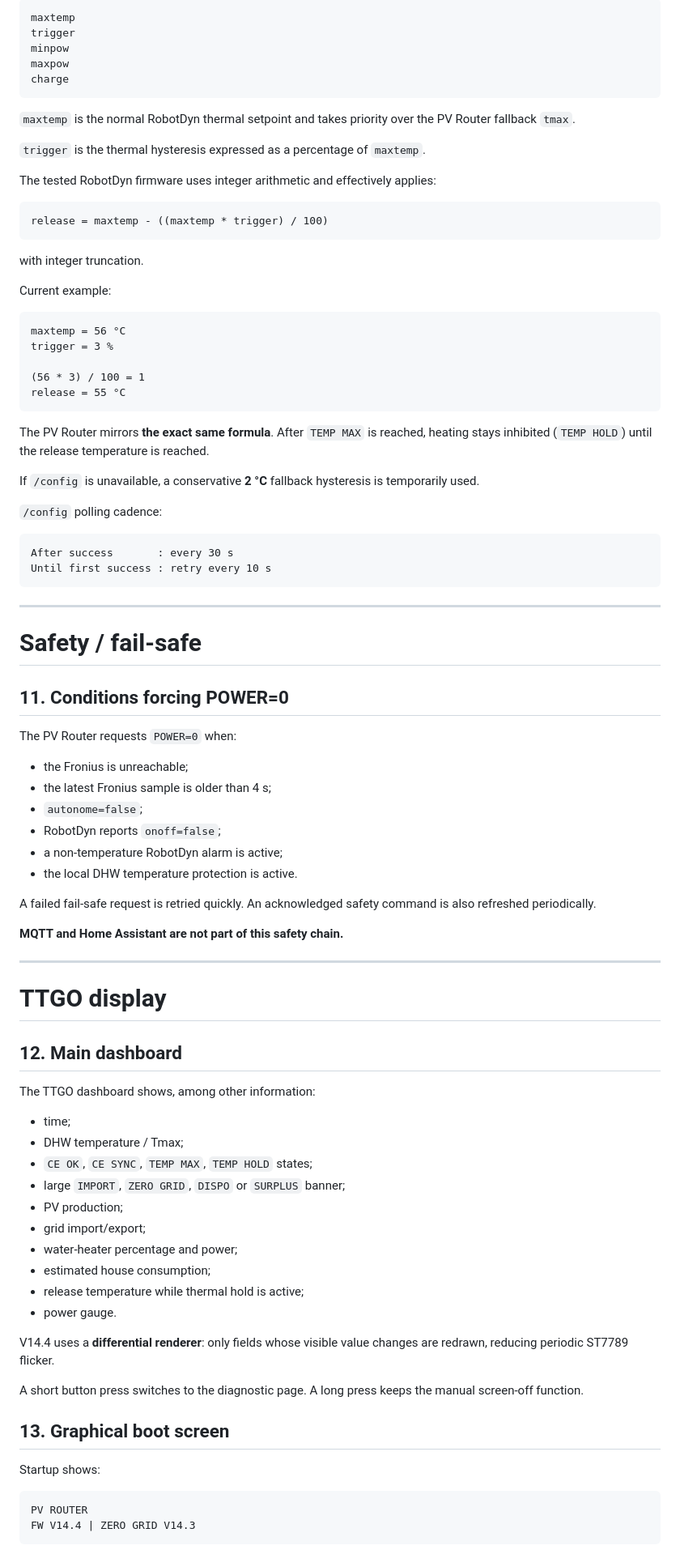
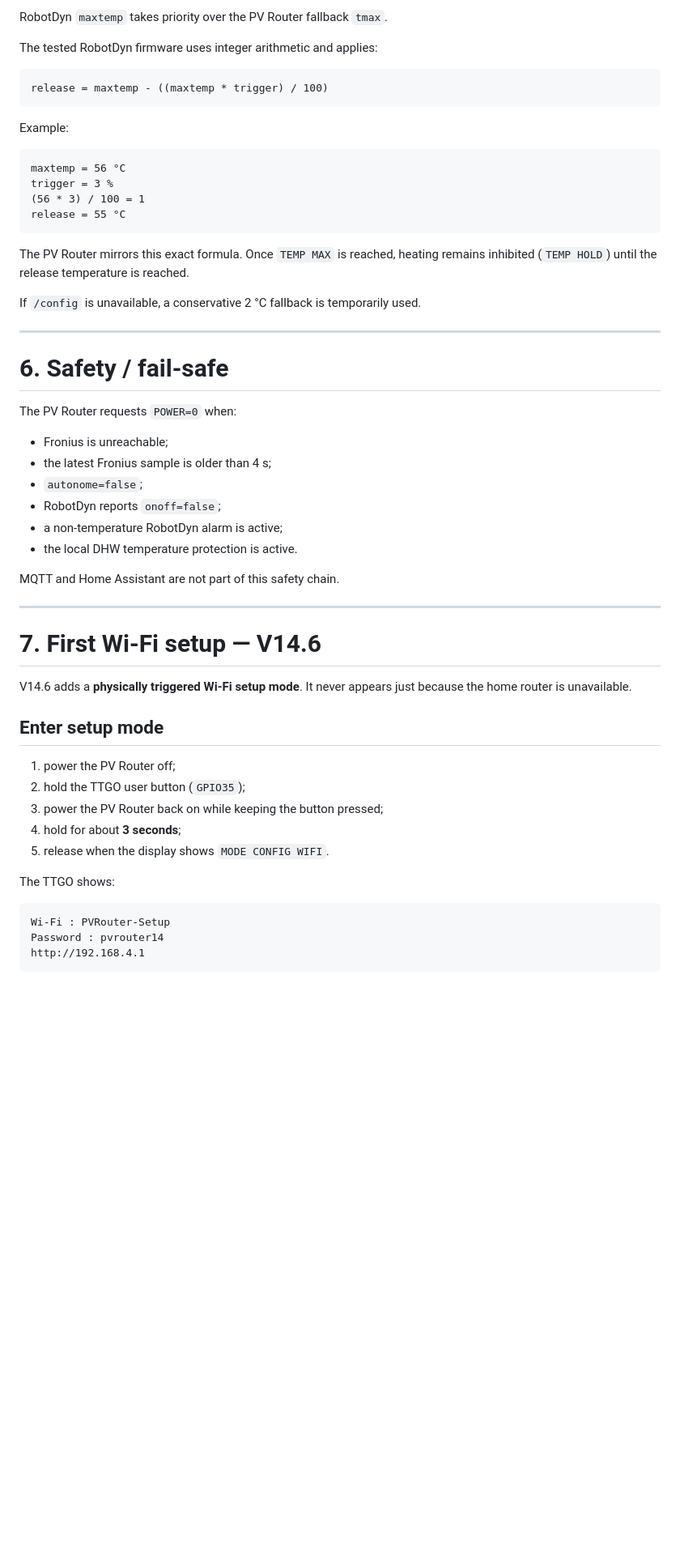
Before and after one commit to CedricPoirson/pv-router-esp32-v2025, a Markdown page: README_EN.md, the part around one of its changes. Shown at 81% size. Drawn GitHub-style; blank space fills up the shorter version.

````diff
--- a/README_EN.md
+++ b/README_EN.md
@@ -302,93 +256,59 @@ Important fields are:
 
-```text
-maxtemp
-trigger
-minpow
-maxpow
-charge
-```
+RobotDyn `maxtemp` takes priority over the PV Router fallback `tmax`.
 
-`maxtemp` is the normal RobotDyn thermal setpoint and takes priority over the PV Router fallback `tmax`.
-
-`trigger` is the thermal hysteresis expressed as a percentage of `maxtemp`.
-
-The tested RobotDyn firmware uses integer arithmetic and effectively applies:
+The tested RobotDyn firmware uses integer arithmetic and applies:
 
 ```text
 release = maxtemp - ((maxtemp * trigger) / 100)
 ```
 
-with integer truncation.
-
-Current example:
+Example:
 
 ```text
 maxtemp = 56 °C
 trigger = 3 %
-
 (56 * 3) / 100 = 1
 release = 55 °C
 ```
 
-The PV Router mirrors **the exact same formula**. After `TEMP MAX` is reached, heating stays inhibited (`TEMP HOLD`) until the release temperature is reached.
+The PV Router mirrors this exact formula. Once `TEMP MAX` is reached, heating remains inhibited (`TEMP HOLD`) until the release temperature is reached.
 
-If `/config` is unavailable, a conservative **2 °C** fallback hysteresis is temporarily used.
-
-`/config` polling cadence:
-
-```text
-After success       : every 30 s
-Until first success : retry every 10 s
-```
+If `/config` is unavailable, a conservative 2 °C fallback is temporarily used.
 
 ---
 
-# Safety / fail-safe
-
-## 11. Conditions forcing POWER=0
+# 6. Safety / fail-safe
 
 The PV Router requests `POWER=0` when:
 
-- the Fronius is unreachable;
+- Fronius is unreachable;
 - the latest Fronius sample is older than 4 s;
 - `autonome=false`;
 - RobotDyn reports `onoff=false`;
 - a non-temperature RobotDyn alarm is active;
 - the local DHW temperature protection is active.
 
-A failed fail-safe request is retried quickly. An acknowledged safety command is also refreshed periodically.
-
-**MQTT and Home Assistant are not part of this safety chain.**
+MQTT and Home Assistant are not part of this safety chain.
 
 ---
 
-# TTGO display
+# 7. First Wi-Fi setup — V14.6
 
-## 12. Main dashboard
+V14.6 adds a **physically triggered Wi-Fi setup mode**. It never appears just because the home router is unavailable.
 
-The TTGO dashboard shows, among other information:
+## Enter setup mode
 
-- time;
-- DHW temperature / Tmax;
-- `CE OK`, `CE SYNC`, `TEMP MAX`, `TEMP HOLD` states;
-- large `IMPORT`, `ZERO GRID`, `DISPO` or `SURPLUS` banner;
-- PV production;
-- grid import/export;
-- water-heater percentage and power;
-- estimated house consumption;
-- release temperature while thermal hold is active;
-- power gauge.
+1. power the PV Router off;
+2. hold the TTGO user button (`GPIO35`);
+3. power the PV Router back on while keeping the button pressed;
+4. hold for about **3 seconds**;
+5. release when the display shows `MODE CONFIG WIFI`.
 
-V14.4 uses a **differential renderer**: only fields whose visible value changes are redrawn, reducing periodic ST7789 flicker.
-
-A short button press switches to the diagnostic page. A long press keeps the manual screen-off function.
-
-## 13. Graphical boot screen
-
-Startup shows:
+The TTGO shows:
 
 ```text
-PV ROUTER
-FW V14.4 | ZERO GRID V14.3
+Wi-Fi : PVRouter-Setup
+Password : pvrouter14
+http://192.168.4.1
 ```
 
````
Also changed, not shown: other parts of README_EN.md (+201 -316 lines).
